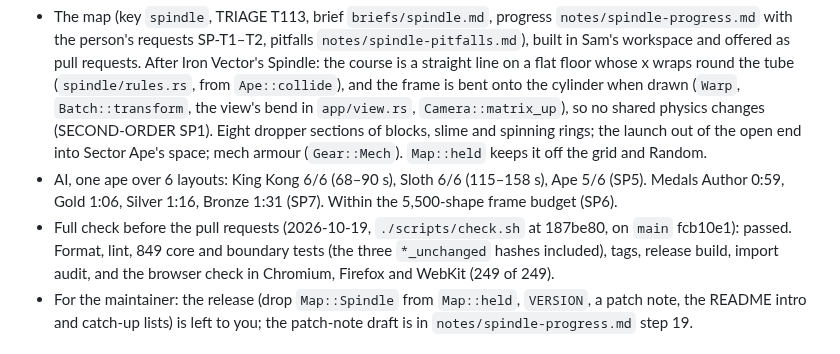
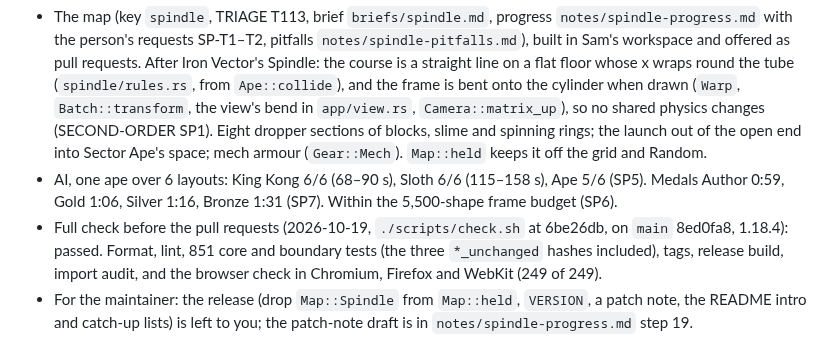
Before and after one commit to ptonkle/ape-race, a Markdown page: HANDOFF.md, the part around the change. GitHub-like rendering.

Commit message:
HANDOFF: The Spindle's full check on 1.18.4
Co-Authored-By: Claude Opus 5.5 (1M context) <noreply@anthropic.com>

```diff
--- a/HANDOFF.md
+++ b/HANDOFF.md
@@ -8,7 +8,7 @@ A fresh session starts from this file, not from memory.
 
 - The map (key `spindle`, TRIAGE T113, brief `briefs/spindle.md`, progress `notes/spindle-progress.md` with the person's requests SP-T1–T2, pitfalls `notes/spindle-pitfalls.md`), built in Sam's workspace and offered as pull requests. After Iron Vector's Spindle: the course is a straight line on a flat floor whose x wraps round the tube (`spindle/rules.rs`, from `Ape::collide`), and the frame is bent onto the cylinder when drawn (`Warp`, `Batch::transform`, the view's bend in `app/view.rs`, `Camera::matrix_up`), so no shared physics changes (SECOND-ORDER SP1). Eight dropper sections of blocks, slime and spinning rings; the launch out of the open end into Sector Ape's space; mech armour (`Gear::Mech`). `Map::held` keeps it off the grid and Random.
 - AI, one ape over 6 layouts: King Kong 6/6 (68–90 s), Sloth 6/6 (115–158 s), Ape 5/6 (SP5). Medals Author 0:59, Gold 1:06, Silver 1:16, Bronze 1:31 (SP7). Within the 5,500-shape frame budget (SP6).
-- Full check before the pull requests (2026-10-19, `./scripts/check.sh` at 187be80, on `main` fcb10e1): passed. Format, lint, 849 core and boundary tests (the three `*_unchanged` hashes included), tags, release build, import audit, and the browser check in Chromium, Firefox and WebKit (249 of 249).
+- Full check before the pull requests (2026-10-19, `./scripts/check.sh` at 6be26db, on `main` 8ed0fa8, 1.18.4): passed. Format, lint, 851 core and boundary tests (the three `*_unchanged` hashes included), tags, release build, import audit, and the browser check in Chromium, Firefox and WebKit (249 of 249).
 - For the maintainer: the release (drop `Map::Spindle` from `Map::held`, `VERSION`, a patch note, the README intro and catch-up lists) is left to you; the patch-note draft is in `notes/spindle-progress.md` step 19.
 
 ## Tournament mode, part 1 (2026-10-18, agent branch, not deployed, no version bump)
```
